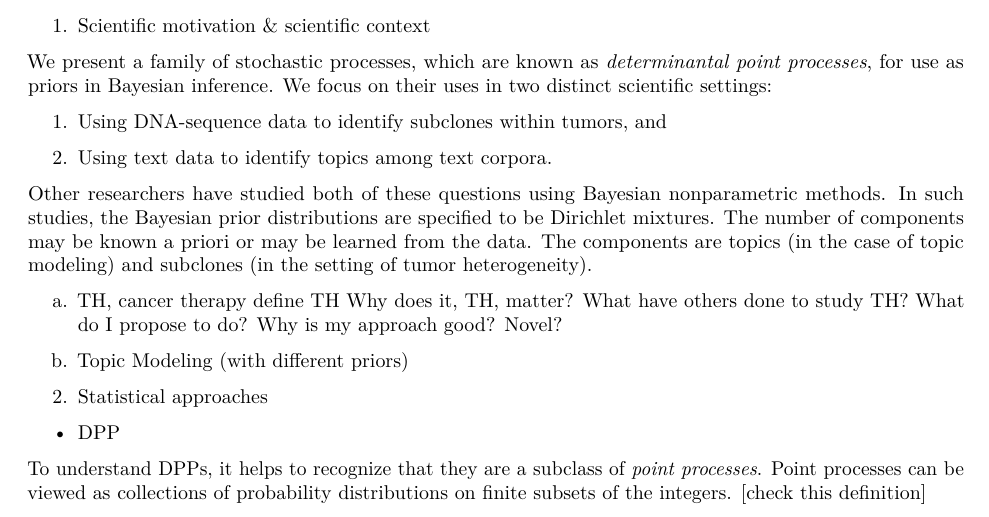
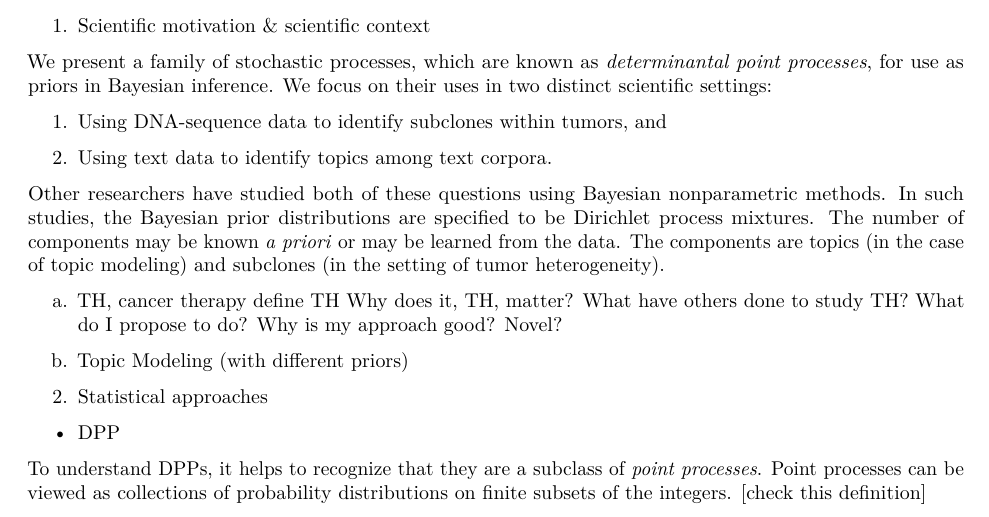
Before and after one commit to fboehm/prelim, an R Markdown document (2016-02-11-manuscript.Rmd): part of page 1 of 2, cut so that both start at the same text. Rendered offline with R 4.5, knitr and Pandoc, then LaTeX, with nearby package versions; some code elsewhere in the file could not run offline.

Commit message:
recompiled manuscript pdf

```diff
--- a/2016-02-11-manuscript.Rmd
+++ b/2016-02-11-manuscript.Rmd
@@ -13,7 +13,7 @@ We present a family of stochastic processes, which are known as *determinantal p
 
 2. Using text data to identify topics among text corpora.
 
-Other researchers have studied both of these questions using Bayesian nonparametric methods. In such studies, the Bayesian prior distributions are specified to be Dirichlet mixtures. The number of components may be known a priori or may be learned from the data. The components are topics (in the case of topic modeling) and subclones (in the setting of tumor heterogeneity).
+Other researchers have studied both of these questions using Bayesian nonparametric methods. In such studies, the Bayesian prior distributions are specified to be Dirichlet process mixtures. The number of components may be known *a priori* or may be learned from the data. The components are topics (in the case of topic modeling) and subclones (in the setting of tumor heterogeneity).
 
 
 
```
Also changed, not shown: 2016-02-11-manuscript.pdf.
